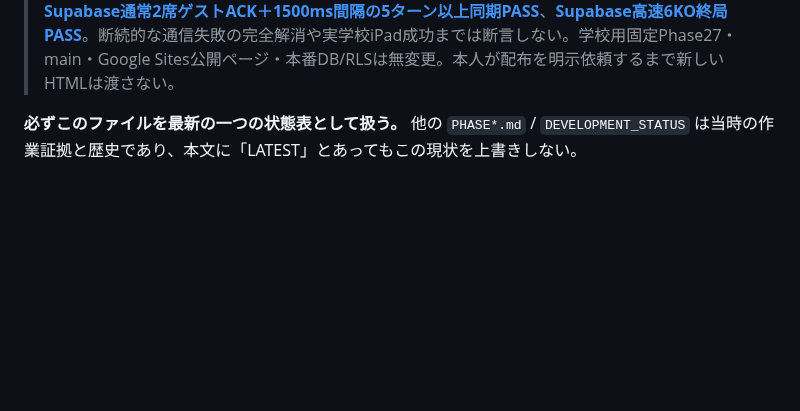
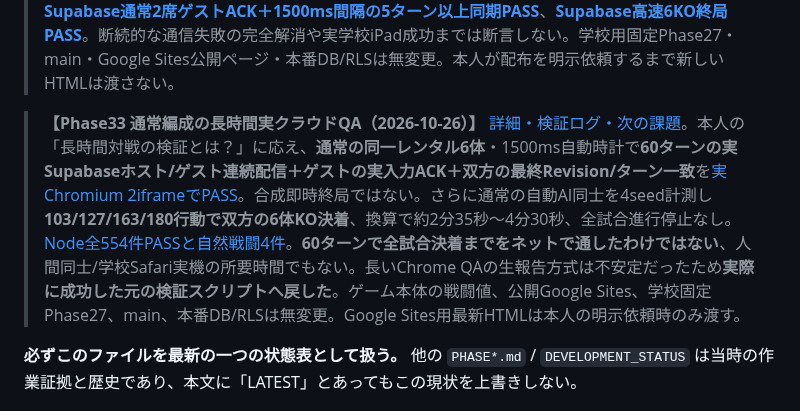
Before and after one commit to 8mahi8/yokai-battle-lab, a Markdown page: docs/PROJECT_MAP_AND_PROGRESS.md, the part around the change. Drawn GitHub-style; blank space fills up the shorter version.

Commit message:
docs(progress): Phase33 60 paced real cloud turns and 4 natural completed duels, without release

```diff
--- a/docs/PROJECT_MAP_AND_PROGRESS.md
+++ b/docs/PROJECT_MAP_AND_PROGRESS.md
@@ -33,6 +33,8 @@ Development branch: `feat/phase1-action-circle-lab-20261023`
 > **【Phase31 PvPつつく3効果（2026-10-26）】** 本人の最新指示「**原作の仕様は先に調べる／調べても出ない数値だけ仮値**」を守り、[任天堂公式の零式つつく説明書と通信対戦の二次資料を分けて監査](./PHASE31_POKE_PVP_SOURCE_AUDIT_20261026.md)。対人戦では**HPダメージ・相手から妖気吸収・999ダメージ**が報告されている（999/対人3種は**二次資料**）。ストーリー用のお金/仲間確率をPvPに入れない。既存のplaytest限定ホスト実装だけで効果を選択し、従来の状態条件/1体1回/入力12タップ/正規ゲスト通信を保持。**49%通常/50%妖気/1%999・ダメージ35・妖気上限35は全部試遊用仮値**。クライアントは結果を指定不可。通常ダメージ・一撃は被ダメ演出、妖気吸収は独立の結果表示。**[Node 551/551 PASS](https://github.com/8mahi8/yokai-battle-lab/actions/runs/40214574146)**。Chrome/実Supabaseの最新CI結果を別途確認。旧学校Phase27とmain・本番Googleサイトを変更しない。次は通常ペースのクラウド2席長時間の進行、その後に原作調査済み高度対人戦術へ。
 
 > **【Phase32 初期ゲスト受信の補強／通常テンポ5ターン実通信（2026-10-26）】** [調査・修正・テスト記録](./PHASE32_GUEST_INITIAL_SYNC_AND_PACED_CLOUD_QA_20261026.md)。以前の実クラウドQA失敗はゲスト専用障害とは限らず、ホスト画面表示と**初期戦況のクラウド保存完了**を区別していなかった。実際のホスト完成メッセージを確認するテスト順序に修正。加えてゲスト側へ**一回の確定初期スナップショット直接取得**を導入し、Realtime/pollと同じセッション・最新更新番号ゲートを共用。ページ閉鎖後の同試合復帰ではない。先行取得失敗/後着旧データ/購読初期通知欠落をテスト。**[Node554/554 PASS](https://github.com/8mahi8/yokai-battle-lab/actions/runs/40216082728)**、**[Chromeステージ/指操作/勝敗PASS](https://github.com/8mahi8/yokai-battle-lab/actions/runs/40216082776)**、**[実Supabase通常2席ゲストACK＋1500ms間隔の5ターン以上同期PASS](https://github.com/8mahi8/yokai-battle-lab/actions/runs/40216218043)**、**[Supabase高速6KO終局PASS](https://github.com/8mahi8/yokai-battle-lab/actions/runs/40216082806)**。断続的な通信失敗の完全解消や実学校iPad成功までは断言しない。学校用固定Phase27・main・Google Sites公開ページ・本番DB/RLSは無変更。本人が配布を明示依頼するまで新しいHTMLは渡さない。
+
+> **【Phase33 通常編成の長時間実クラウドQA（2026-10-26）】** [詳細・検証ログ・次の課題](./PHASE33_NORMAL_MATCH_ENDURANCE_20261026.md)。本人の「長時間対戦の検証とは？」に応え、**通常の同一レンタル6体**・1500ms自動時計で**60ターンの実Supabaseホスト/ゲスト連続配信＋ゲストの実入力ACK＋双方の最終Revision/ターン一致**を[実Chromium 2iframeでPASS](https://github.com/8mahi8/yokai-battle-lab/actions/runs/40217794329)。合成即時終局ではない。さらに通常の自動AI同士を4seed計測し**103/127/163/180行動で双方の6体KO決着**、換算で約2分35秒〜4分30秒、全試合進行停止なし。[Node全554件PASSと自然戦闘4件](https://github.com/8mahi8/yokai-battle-lab/actions/runs/40217799000)。**60ターンで全試合決着までをネットで通したわけではない**、人間同士/学校Safari実機の所要時間でもない。長いChrome QAの生報告方式は不安定だったため**実際に成功した元の検証スクリプトへ戻した**。ゲーム本体の戦闘値、公開Google Sites、学校固定Phase27、main、本番DB/RLSは無変更。Google Sites用最新HTMLは本人の明示依頼時のみ渡す。
 
 **必ずこのファイルを最新の一つの状態表として扱う。** 他の `PHASE*.md` / `DEVELOPMENT_STATUS` は当時の作業証拠と歴史であり、本文に「LATEST」とあってもこの現状を上書きしない。
 
```
